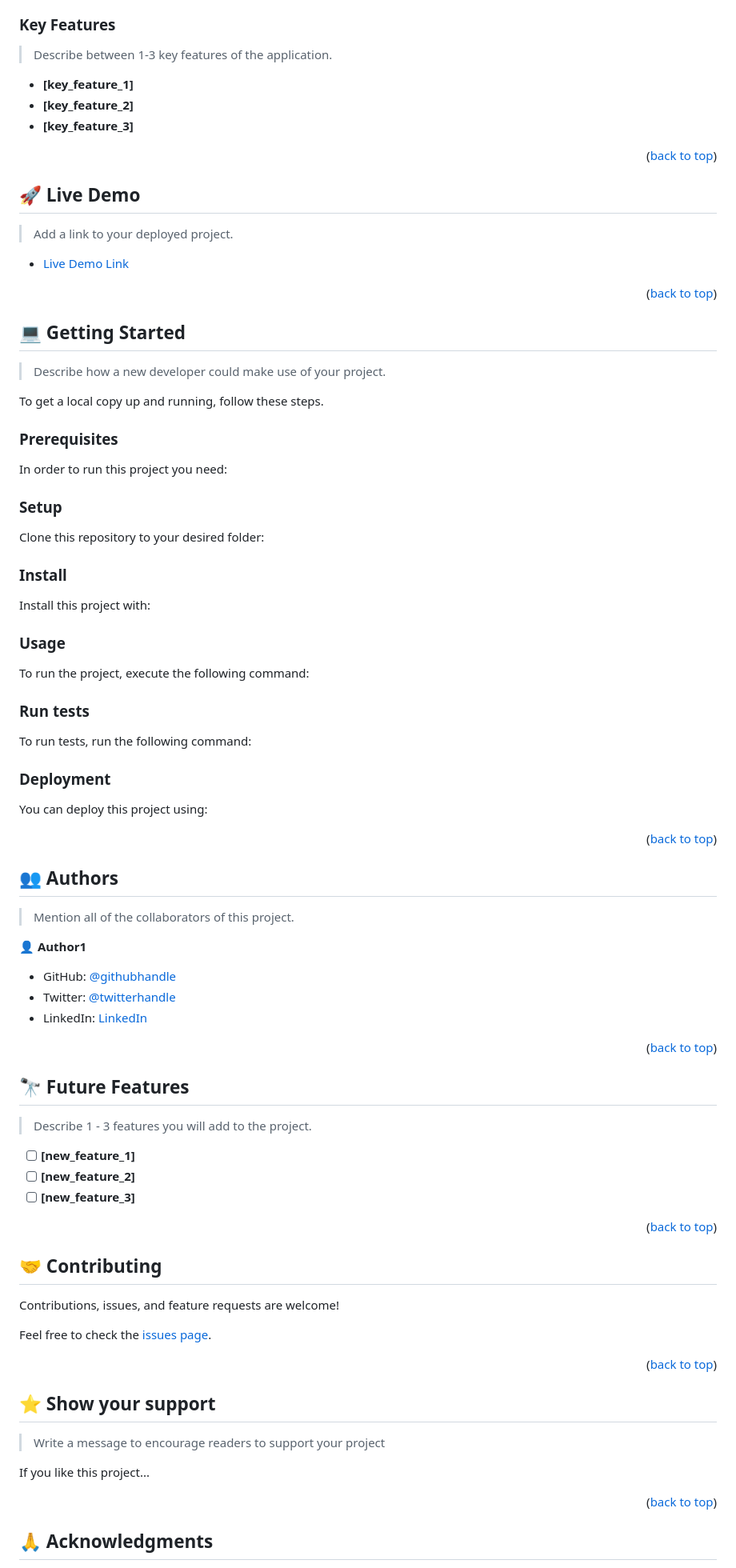
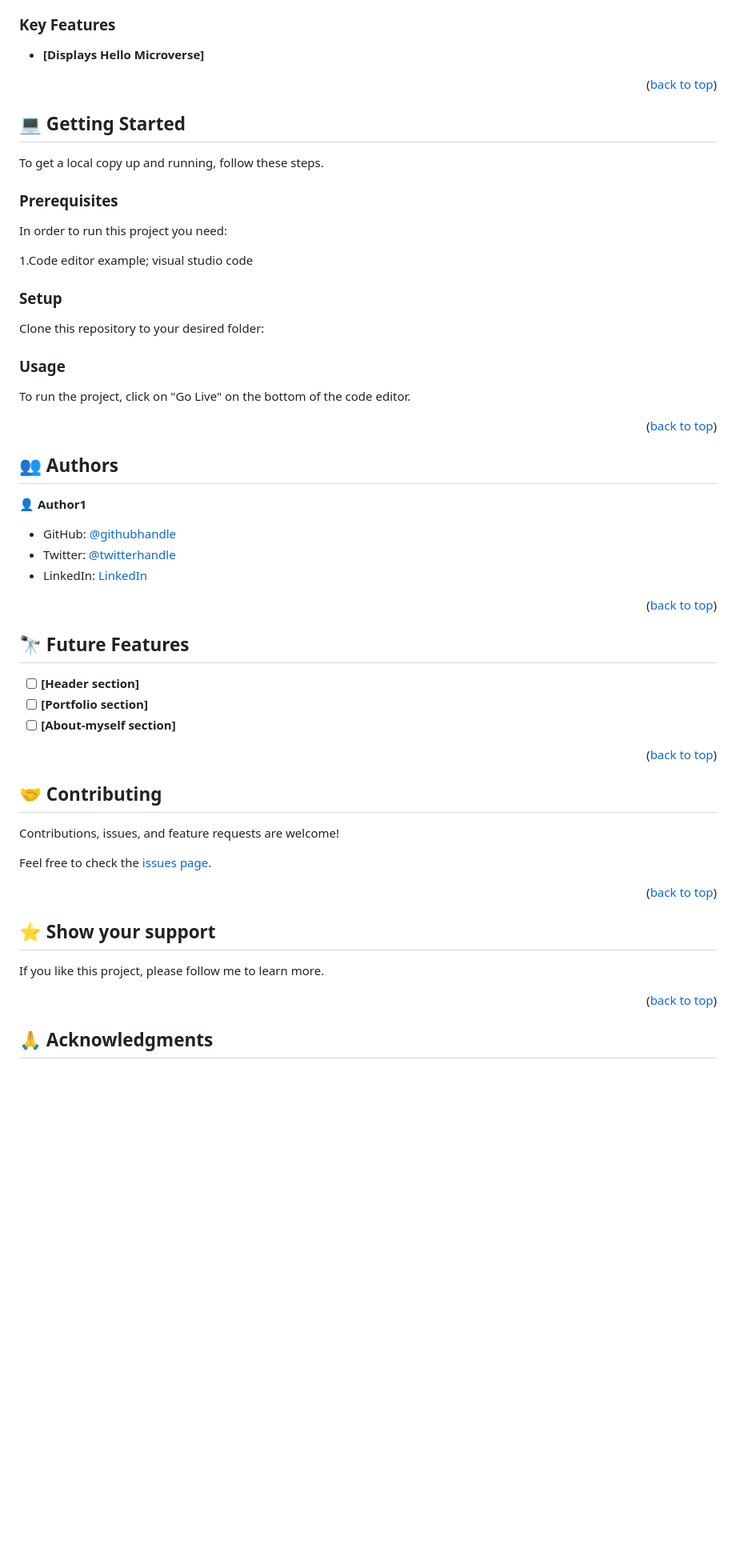
Before and after one commit to fatmahussein/_Portfolio, a Markdown page: README.md, the part around one of its changes. Shown at 80% size. Drawn GitHub-style; blank space fills up the shorter version.

````diff
--- a/README.md
+++ b/README.md
@@ -63,21 +47,7 @@
 
 ### Key Features <a name="key-features"></a>
 
-> Describe between 1-3 key features of the application.
-
-- **[key_feature_1]**
-- **[key_feature_2]**
-- **[key_feature_3]**
-
-<p align="right">(<a href="#readme-top">back to top</a>)</p>
-
-<!-- LIVE DEMO -->
-
-## 🚀 Live Demo <a name="live-demo"></a>
-
-> Add a link to your deployed project.
-
-- [Live Demo Link](https://google.com)
+- **[Displays Hello Microverse]**
 
 <p align="right">(<a href="#readme-top">back to top</a>)</p>
 
@@ -85,21 +55,13 @@
 
 ## 💻 Getting Started <a name="getting-started"></a>
 
-> Describe how a new developer could make use of your project.
-
 To get a local copy up and running, follow these steps.
 
 ### Prerequisites
 
 In order to run this project you need:
 
-<!--
-Example command:
-
-```sh
- gem install rails
-```
- -->
+ 1.Code editor example; visual studio code
 
 ### Setup
 
@@ -114,62 +76,16 @@ Example commands:
 ```
 --->
 
-### Install
-
-Install this project with:
-
-<!--
-Example command:
-
-```sh
-  cd my-project
-  gem install
-```
---->
-
 ### Usage
 
-To run the project, execute the following command:
+To run the project, click on "Go Live" on the bottom of the code editor.
 
-<!--
-Example command:
-
-```sh
-  rails server
-```
---->
-
-### Run tests
-
-To run tests, run the following command:
-
-<!--
-Example command:
-
-```sh
-  bin/rails test test/models/article_test.rb
-```
---->
-
-### Deployment
-
-You can deploy this project using:
-
-<!--
-Example:
-
-```sh
-
-```
- -->
 
 <p align="right">(<a href="#readme-top">back to top</a>)</p>
 
 <!-- AUTHORS -->
 
 ## 👥 Authors <a name="authors"></a>
-
-> Mention all of the collaborators of this project.
 
 👤 **Author1**
 
@@ -183,11 +99,9 @@ Example:
 
 ## 🔭 Future Features <a name="future-features"></a>
 
-> Describe 1 - 3 features you will add to the project.
-
-- [ ] **[new_feature_1]**
-- [ ] **[new_feature_2]**
-- [ ] **[new_feature_3]**
+- [ ] **[Header section]**
+- [ ] **[Portfolio section]**
+- [ ] **[About-myself section]**
 
 <p align="right">(<a href="#readme-top">back to top</a>)</p>
 
@@ -205,9 +119,7 @@ Feel free to check the [issues page](../../issues/).
 
 ## ⭐️ Show your support <a name="support"></a>
 
-> Write a message to encourage readers to support your project
-
-If you like this project...
+If you like this project, please follow me to learn more.
 
 <p align="right">(<a href="#readme-top">back to top</a>)</p>
 
````
Also changed, not shown: other parts of README.md (+10 -46 lines).
